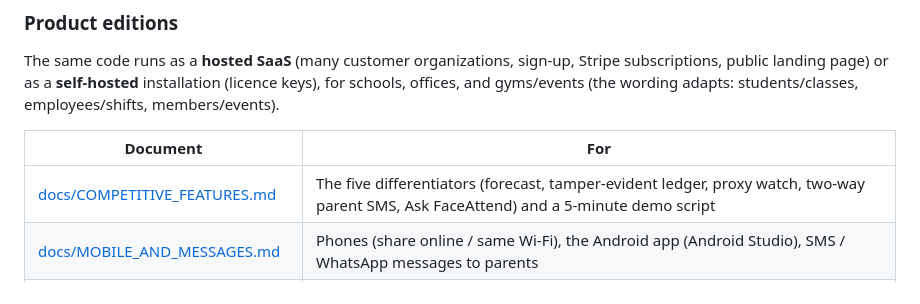
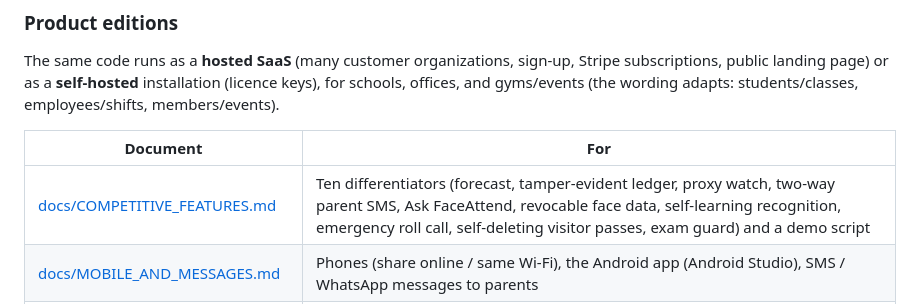
Before and after one commit to amnaanamds-cmyk/AI-face-detection-and-recognition-for-attendance, a Markdown page: README.md, the part around the change. Rendered like a GitHub page.

Commit message:
Docs: features 6-10 and demo steps
Co-Authored-By: Claude Opus 5.5 <noreply@anthropic.com>
Claude-Session: https://claude.ai/code/session_01KyXYnR67zFDFeezEqbtYJx

```diff
--- a/README.md
+++ b/README.md
@@ -29,7 +29,7 @@ members/events).
 
 | Document | For |
 |---|---|
-| [docs/COMPETITIVE_FEATURES.md](docs/COMPETITIVE_FEATURES.md) | The five differentiators (forecast, tamper-evident ledger, proxy watch, two-way parent SMS, Ask FaceAttend) and a 5-minute demo script |
+| [docs/COMPETITIVE_FEATURES.md](docs/COMPETITIVE_FEATURES.md) | Ten differentiators (forecast, tamper-evident ledger, proxy watch, two-way parent SMS, Ask FaceAttend, revocable face data, self-learning recognition, emergency roll call, self-deleting visitor passes, exam guard) and a demo script |
 | [docs/MOBILE_AND_MESSAGES.md](docs/MOBILE_AND_MESSAGES.md) | Phones (share online / same Wi-Fi), the Android app (Android Studio), SMS / WhatsApp messages to parents |
 | [docs/SAAS_DEPLOYMENT.md](docs/SAAS_DEPLOYMENT.md) | Running the hosted edition: Docker + HTTPS + Stripe, and selling self-hosted licences |
 | [docs/LAUNCH_CHECKLIST.md](docs/LAUNCH_CHECKLIST.md) | Legal, security and quality checks before selling |
```
Also changed, not shown: docs/COMPETITIVE_FEATURES.md (+24 -1 lines).
